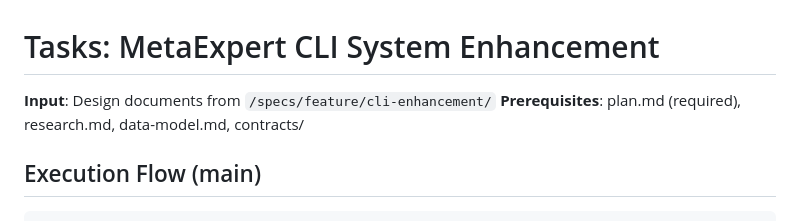
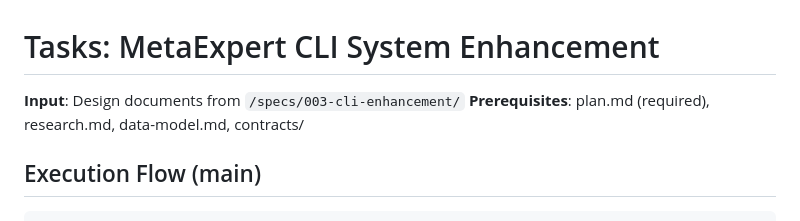
Before and after one commit to teratron/metaexpert, a Markdown page: specs/003-cli-enhancement/tasks.md, the part around the change. Rendered like a GitHub page.

```diff
--- a/specs/003-cli-enhancement/tasks.md
+++ b/specs/003-cli-enhancement/tasks.md
@@ -1,6 +1,6 @@
 # Tasks: MetaExpert CLI System Enhancement
 
-**Input**: Design documents from `/specs/feature/cli-enhancement/`
+**Input**: Design documents from `/specs/003-cli-enhancement/`
 **Prerequisites**: plan.md (required), research.md, data-model.md, contracts/
 
 ## Execution Flow (main)
```
Also changed, not shown: specs/003-cli-enhancement/plan.md (+3 -3 lines), specs/003-cli-enhancement/spec.md (+1 -1 lines).
